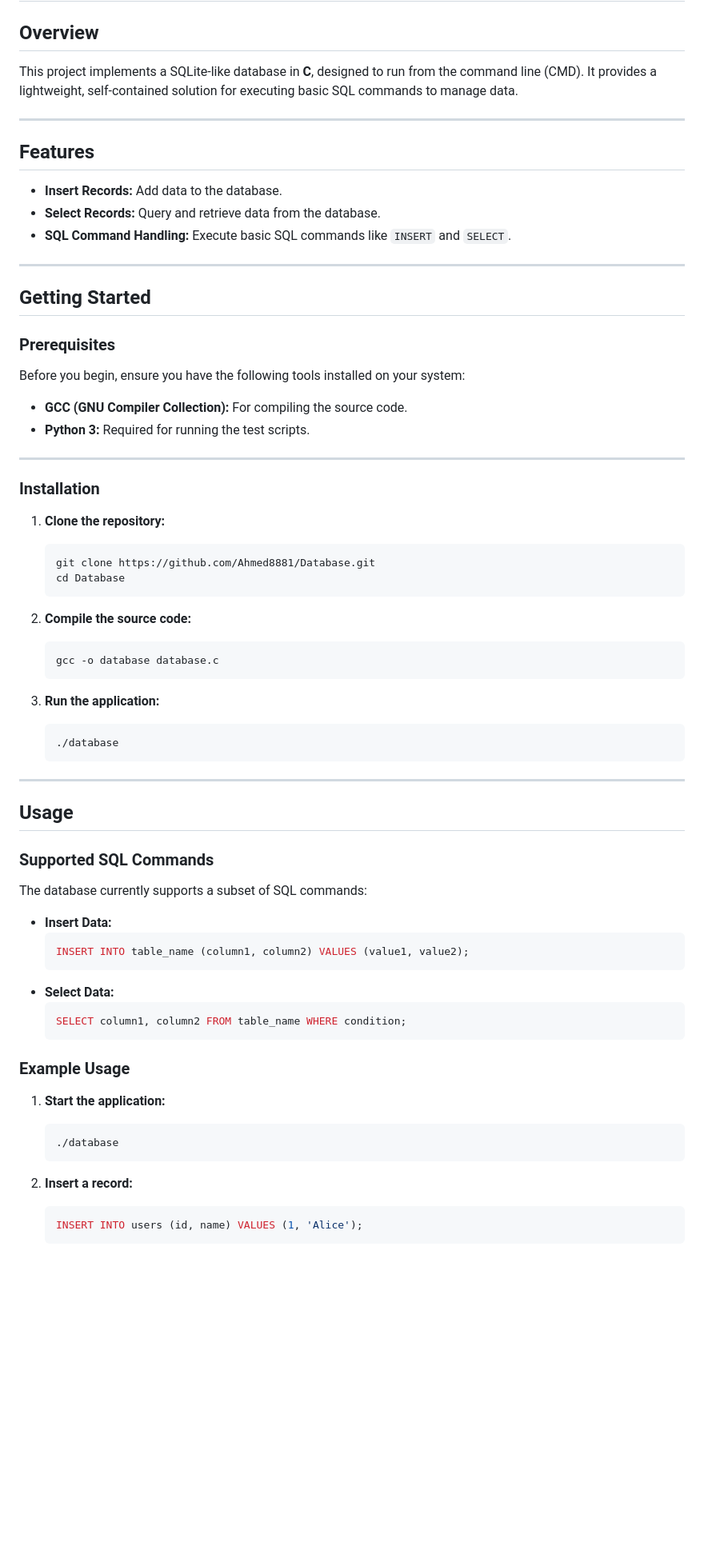
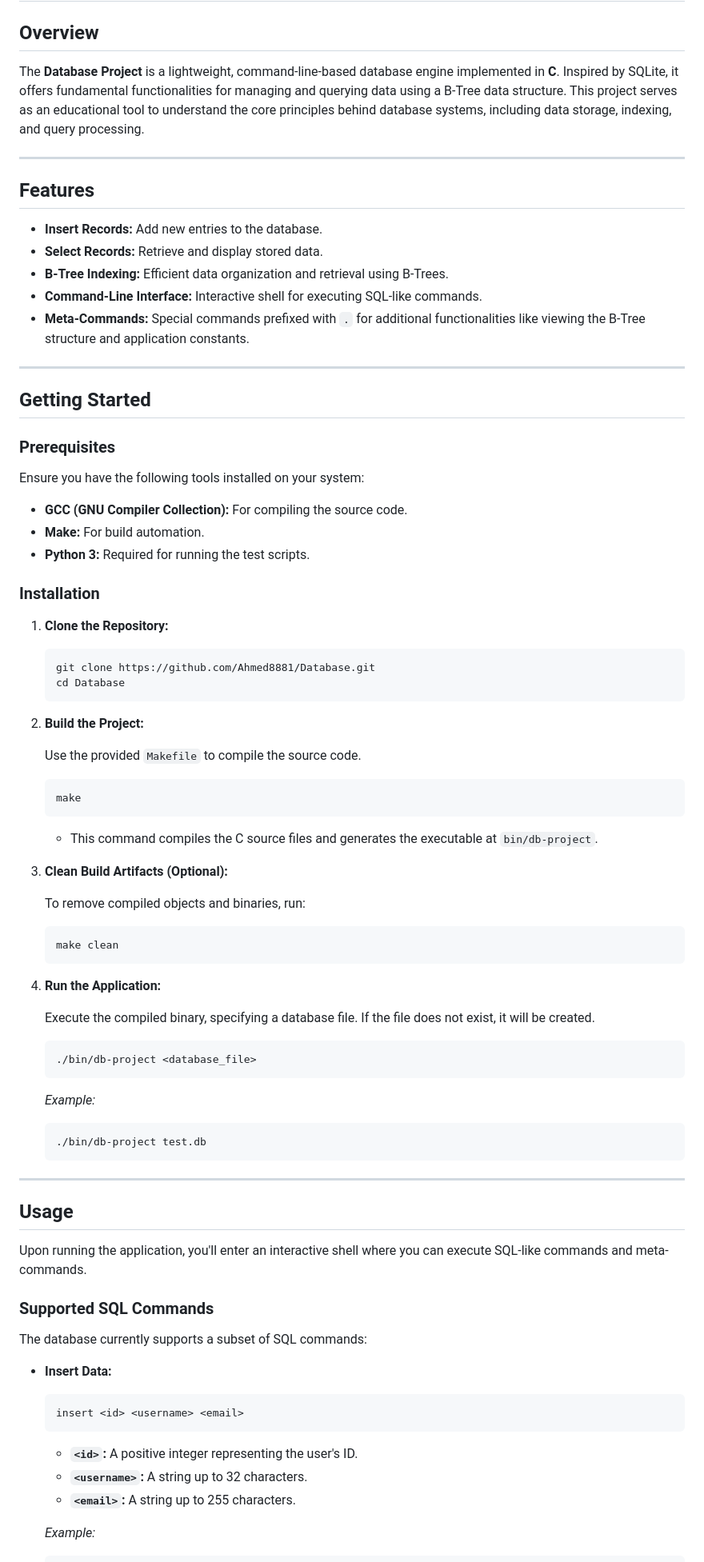
Before and after one commit to Ahmed8881/Database, a Markdown page: Readme.md, the part around one of its changes. Shown at 80% size. Rendered like a GitHub page; blank space fills up the shorter version.

````diff
--- a/Readme.md
+++ b/Readme.md
@@ -1,67 +1,91 @@
 # Database Project
 
 ## Overview
-This project implements a SQLite-like database in **C**, designed to run from the command line (CMD). It provides a lightweight, self-contained solution for executing basic SQL commands to manage data.
+
+The **Database Project** is a lightweight, command-line-based database engine implemented in **C**. Inspired by SQLite, it offers fundamental functionalities for managing and querying data using a B-Tree data structure. This project serves as an educational tool to understand the core principles behind database systems, including data storage, indexing, and query processing.
 
 ---
 
 ## Features
-- **Insert Records:** Add data to the database.
-- **Select Records:** Query and retrieve data from the database.
-- **SQL Command Handling:** Execute basic SQL commands like `INSERT` and `SELECT`.
+
+- **Insert Records:** Add new entries to the database.
+- **Select Records:** Retrieve and display stored data.
+- **B-Tree Indexing:** Efficient data organization and retrieval using B-Trees.
+- **Command-Line Interface:** Interactive shell for executing SQL-like commands.
+- **Meta-Commands:** Special commands prefixed with `.` for additional functionalities like viewing the B-Tree structure and application constants.
 
 ---
 
 ## Getting Started
 
 ### Prerequisites
-Before you begin, ensure you have the following tools installed on your system:
+
+Ensure you have the following tools installed on your system:
+
 - **GCC (GNU Compiler Collection):** For compiling the source code.
+- **Make:** For build automation.
 - **Python 3:** Required for running the test scripts.
-
----
 
 ### Installation
 
-1. **Clone the repository:**
+1. **Clone the Repository:**
+
    ```sh
    git clone https://github.com/Ahmed8881/Database.git
    cd Database
    ```
 
-2. **Compile the source code:**
+2. **Build the Project:**
+
+   Use the provided `Makefile` to compile the source code.
+
    ```sh
-   gcc -o database database.c
+   make
    ```
 
-3. **Run the application:**
+   - This command compiles the C source files and generates the executable at `bin/db-project`.
+
+3. **Clean Build Artifacts (Optional):**
+
+   To remove compiled objects and binaries, run:
+
    ```sh
-   ./database
+   make clean
+   ```
+
+4. **Run the Application:**
+
+   Execute the compiled binary, specifying a database file. If the file does not exist, it will be created.
+
+   ```sh
+   ./bin/db-project <database_file>
+   ```
+
+   _Example:_
+
+   ```sh
+   ./bin/db-project test.db
    ```
 
 ---
 
 ## Usage
 
+Upon running the application, you'll enter an interactive shell where you can execute SQL-like commands and meta-commands.
+
 ### Supported SQL Commands
+
 The database currently supports a subset of SQL commands:
+
 - **Insert Data:**
+
   ```sql
-  INSERT INTO table_name (column1, column2) VALUES (value1, value2);
-  ```
-- **Select Data:**
-  ```sql
-  SELECT column1, column2 FROM table_name WHERE condition;
+  insert <id> <username> <email>
   ```
 
-### Example Usage
-1. **Start the application:**
-   ```sh
-   ./database
-   ```
+  - **`<id>`:** A positive integer representing the user's ID.
+  - **`<username>`:** A string up to 32 characters.
+  - **`<email>`:** A string up to 255 characters.
 
-2. **Insert a record:**
-   ```sql
-   INSERT INTO users (id, name) VALUES (1, 'Alice');
-   ```
+  _Example:_
 
````
Also changed, not shown: other parts of Readme.md (+157 -30 lines).
